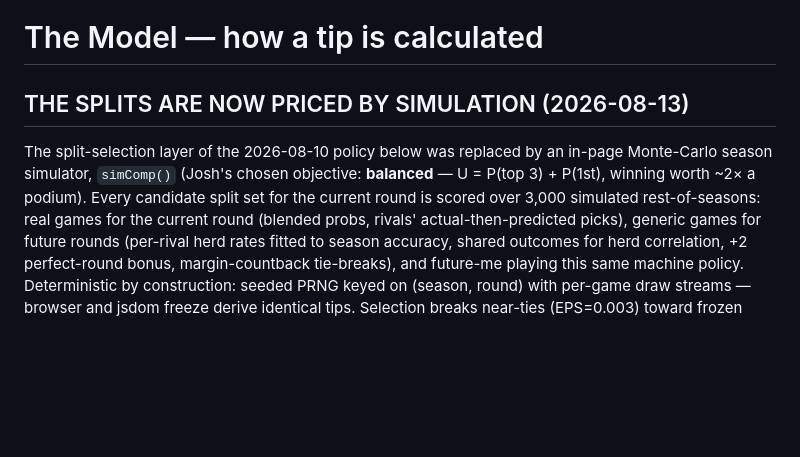
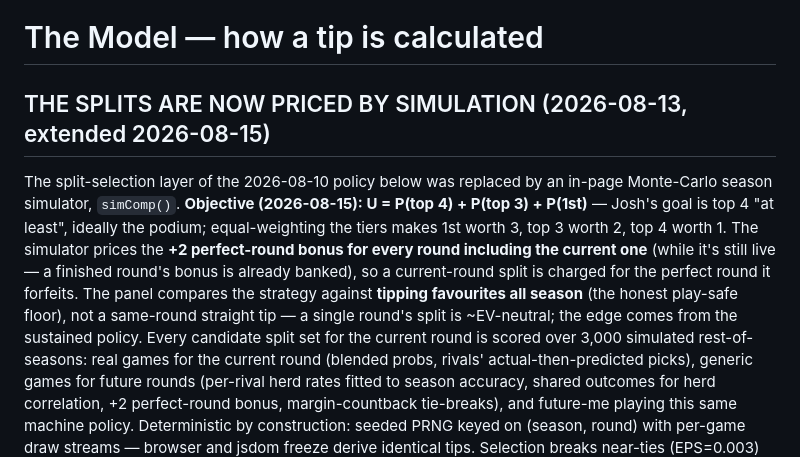
Before and after one commit to s1l3ncy/nrl-tipping, a Markdown page: docs/MODEL.md, the part around the change. Rendered like a GitHub page; blank space fills up the shorter version.

```diff
--- a/docs/MODEL.md
+++ b/docs/MODEL.md
@@ -1,11 +1,18 @@
 # The Model — how a tip is calculated
 
 
-## THE SPLITS ARE NOW PRICED BY SIMULATION (2026-08-13)
+## THE SPLITS ARE NOW PRICED BY SIMULATION (2026-08-13, extended 2026-08-15)
 
 The split-selection layer of the 2026-08-10 policy below was replaced by an
-in-page Monte-Carlo season simulator, `simComp()` (Josh's chosen objective:
-**balanced** — U = P(top 3) + P(1st), winning worth ~2× a podium). Every
+in-page Monte-Carlo season simulator, `simComp()`. **Objective (2026-08-15):
+U = P(top 4) + P(top 3) + P(1st)** — Josh's goal is top 4 "at least", ideally
+the podium; equal-weighting the tiers makes 1st worth 3, top 3 worth 2, top 4
+worth 1. The simulator prices the **+2 perfect-round bonus for every round
+including the current one** (while it's still live — a finished round's bonus
+is already banked), so a current-round split is charged for the perfect round
+it forfeits. The panel compares the strategy against **tipping favourites all
+season** (the honest play-safe floor), not a same-round straight tip — a
+single round's split is ~EV-neutral; the edge comes from the sustained policy. Every
 candidate split set for the current round is scored over 3,000 simulated
 rest-of-seasons: real games for the current round (blended probs, rivals'
 actual-then-predicted picks), generic games for future rounds (per-rival herd
```
Also changed, not shown: docs/CHANGELOG.md (+48 -0 lines), docs/GOTCHAS.md (+31 -0 lines).
